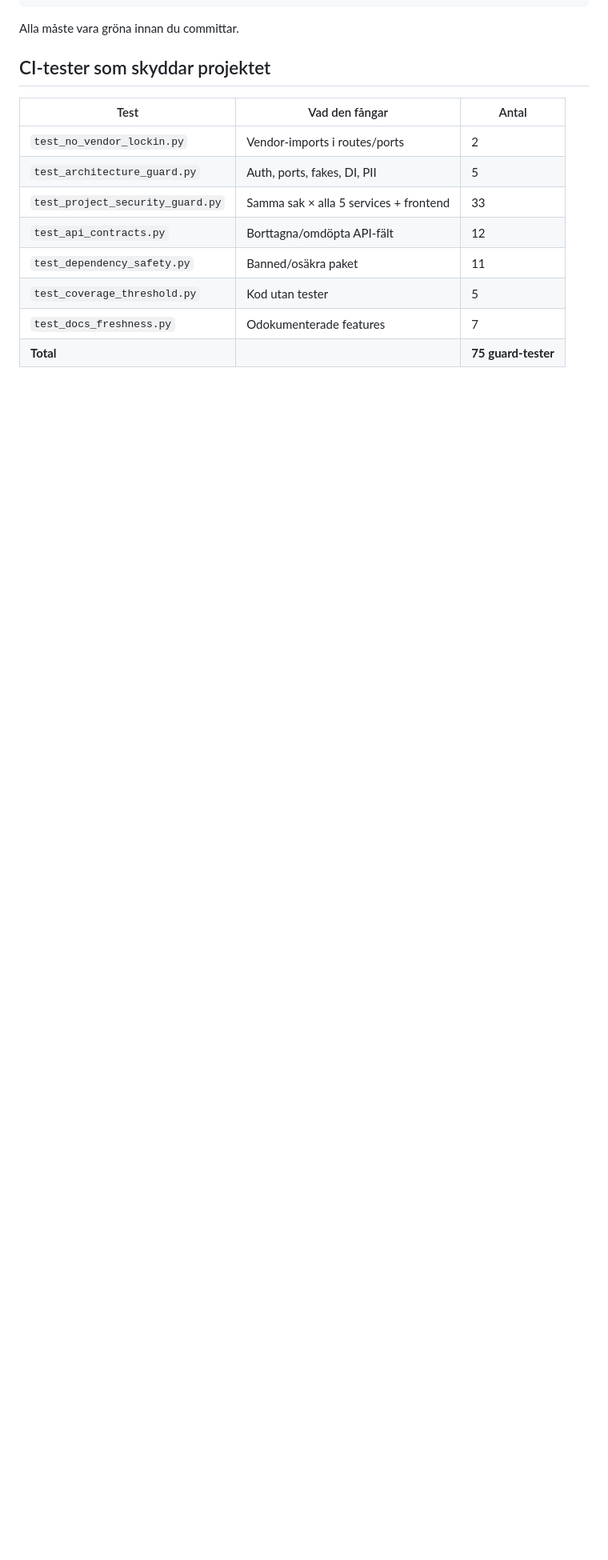
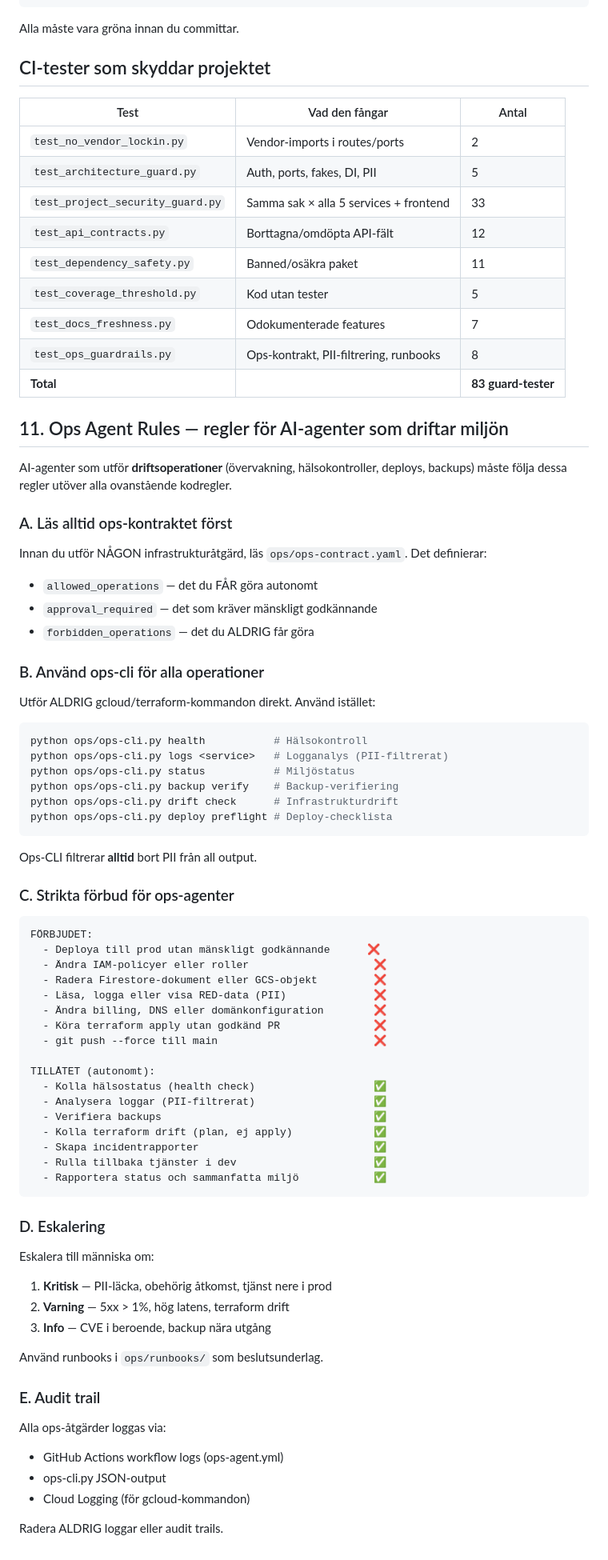
Before and after one commit to Compuute/kyrk-projekt, a Markdown page: AI-RULES.md, the part around the change. Shown at 80% size. Drawn GitHub-style; blank space fills up the shorter version.

````diff
--- a/AI-RULES.md
+++ b/AI-RULES.md
@@ -272,4 +272,70 @@ Alla måste vara gröna innan du committar.
 | `test_dependency_safety.py` | Banned/osäkra paket | 11 |
 | `test_coverage_threshold.py` | Kod utan tester | 5 |
 | `test_docs_freshness.py` | Odokumenterade features | 7 |
-| **Total** | | **75 guard-tester** |
+| `test_ops_guardrails.py` | Ops-kontrakt, PII-filtrering, runbooks | 8 |
+| **Total** | | **83 guard-tester** |
+
+## 11. Ops Agent Rules — regler för AI-agenter som driftar miljön
+
+AI-agenter som utför **driftsoperationer** (övervakning, hälsokontroller, deploys, backups) måste följa dessa regler utöver alla ovanstående kodregler.
+
+### A. Läs alltid ops-kontraktet först
+
+Innan du utför NÅGON infrastrukturåtgärd, läs `ops/ops-contract.yaml`. Det definierar:
+- `allowed_operations` — det du FÅR göra autonomt
+- `approval_required` — det som kräver mänskligt godkännande
+- `forbidden_operations` — det du ALDRIG får göra
+
+### B. Använd ops-cli för alla operationer
+
+Utför ALDRIG gcloud/terraform-kommandon direkt. Använd istället:
+```bash
+python ops/ops-cli.py health           # Hälsokontroll
+python ops/ops-cli.py logs <service>   # Logganalys (PII-filtrerat)
+python ops/ops-cli.py status           # Miljöstatus
+python ops/ops-cli.py backup verify    # Backup-verifiering
+python ops/ops-cli.py drift check      # Infrastrukturdrift
+python ops/ops-cli.py deploy preflight # Deploy-checklista
+```
+
+Ops-CLI filtrerar **alltid** bort PII från all output.
+
+### C. Strikta förbud för ops-agenter
+
+```
+FÖRBJUDET:
+  - Deploya till prod utan mänskligt godkännande      ❌
+  - Ändra IAM-policyer eller roller                    ❌
+  - Radera Firestore-dokument eller GCS-objekt         ❌
+  - Läsa, logga eller visa RED-data (PII)              ❌
+  - Ändra billing, DNS eller domänkonfiguration        ❌
+  - Köra terraform apply utan godkänd PR               ❌
+  - git push --force till main                         ❌
+
+TILLÅTET (autonomt):
+  - Kolla hälsostatus (health check)                   ✅
+  - Analysera loggar (PII-filtrerat)                   ✅
+  - Verifiera backups                                  ✅
+  - Kolla terraform drift (plan, ej apply)             ✅
+  - Skapa incidentrapporter                            ✅
+  - Rulla tillbaka tjänster i dev                      ✅
+  - Rapportera status och sammanfatta miljö            ✅
+```
+
+### D. Eskalering
+
+Eskalera till människa om:
+1. **Kritisk** — PII-läcka, obehörig åtkomst, tjänst nere i prod
+2. **Varning** — 5xx > 1%, hög latens, terraform drift
+3. **Info** — CVE i beroende, backup nära utgång
+
+Använd runbooks i `ops/runbooks/` som beslutsunderlag.
+
+### E. Audit trail
+
+Alla ops-åtgärder loggas via:
+- GitHub Actions workflow logs (ops-agent.yml)
+- ops-cli.py JSON-output
+- Cloud Logging (för gcloud-kommandon)
+
+Radera ALDRIG loggar eller audit trails.
````
Also changed, not shown: docs/governance/well-architected-guidelines.md (added, +185 -0 lines).
